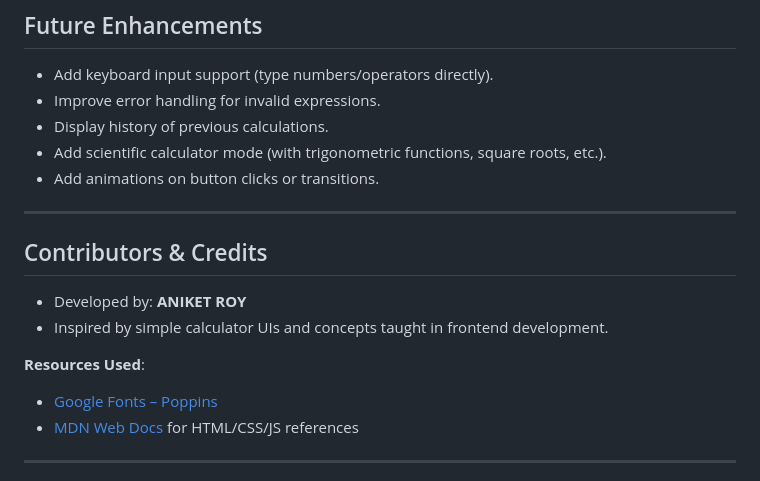
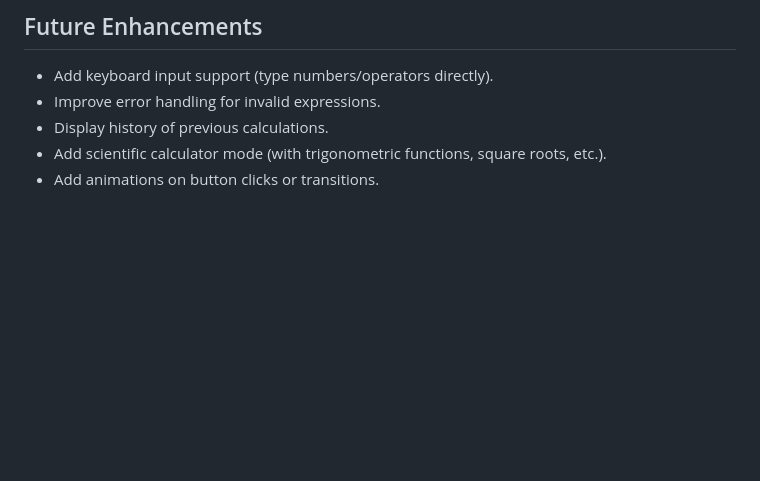
Before and after one commit to royaniket4/code_alpha_task, a Markdown page: Ninja Calculator/README.md, the part around the change printed below. Rendered like a GitHub page; blank space fills up the shorter version.

```diff
--- a/Ninja Calculator/README.md
+++ b/Ninja Calculator/README.md
@@ -119,17 +120,3 @@ You can add screenshots of the calculator UI in action to this section for bette
 - Display history of previous calculations.
 - Add scientific calculator mode (with trigonometric functions, square roots, etc.).
 - Add animations on button clicks or transitions.
-
----
-
-## Contributors & Credits
-
-- Developed by: **ANIKET ROY**
-- Inspired by simple calculator UIs and concepts taught in frontend development.
-
-**Resources Used**:
-- [Google Fonts – Poppins](https://fonts.google.com/specimen/Poppins)
-- [MDN Web Docs](https://developer.mozilla.org/) for HTML/CSS/JS references
-
----
-
```
Also changed, not shown: other parts of Ninja Calculator/README.md (+4 -13 lines).
